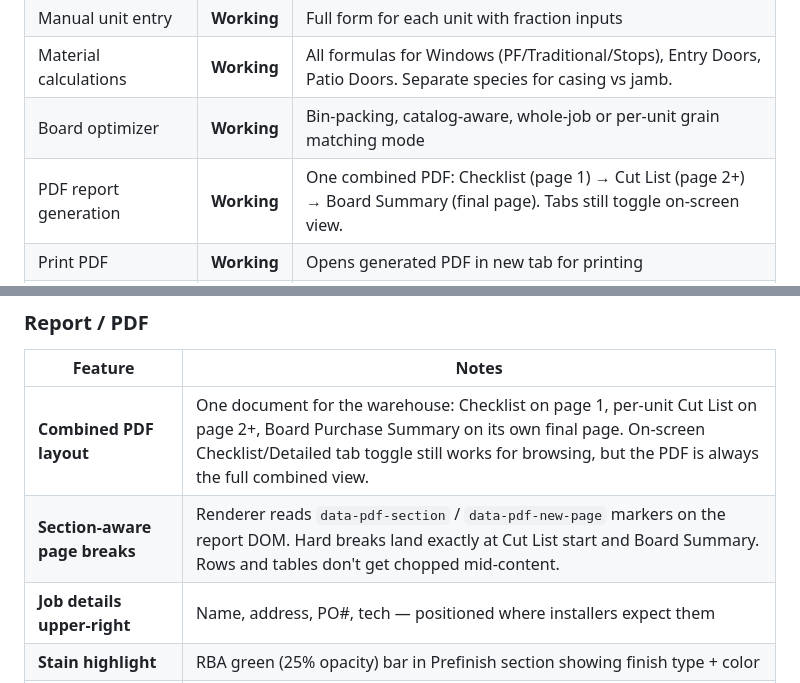
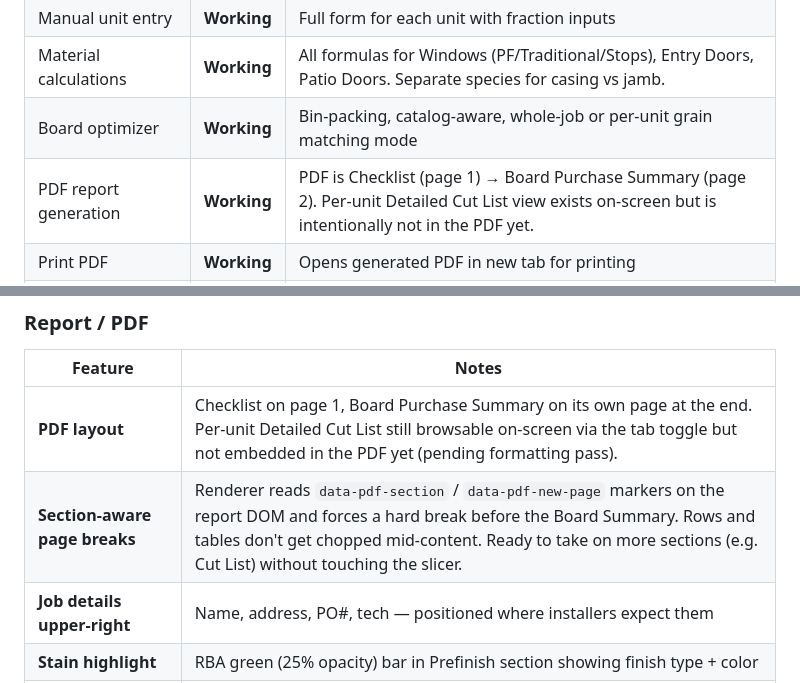
Before and after one commit to matt17mccann/material-list, a Markdown page: CUT LIST PRO - Project Summary.md, 2 parts joined by grey strips. Rendered like a GitHub page.

Commit message:
Docs: note that Detailed Cut List is not in the PDF yet
Clarifies that the PDF currently ships Checklist + Board Summary only.
The per-unit cut list remains a tab view on-screen and will return to
the PDF once the formatting pass is done.

Co-Authored-By: Claude Opus 4.7 (1M context) <noreply@anthropic.com>

```diff
--- a/CUT LIST PRO - Project Summary.md
+++ b/CUT LIST PRO - Project Summary.md
@@ -36,7 +36,7 @@ Every RBA job requires a material cut list — a detailed breakdown of every jam
 | Manual unit entry | **Working** | Full form for each unit with fraction inputs |
 | Material calculations | **Working** | All formulas for Windows (PF/Traditional/Stops), Entry Doors, Patio Doors. Separate species for casing vs jamb. |
 | Board optimizer | **Working** | Bin-packing, catalog-aware, whole-job or per-unit grain matching mode |
-| PDF report generation | **Working** | One combined PDF: Checklist (page 1) → Cut List (page 2+) → Board Summary (final page). Tabs still toggle on-screen view. |
+| PDF report generation | **Working** | PDF is Checklist (page 1) → Board Purchase Summary (page 2). Per-unit Detailed Cut List view exists on-screen but is intentionally not in the PDF yet. |
 | Print PDF | **Working** | Opens generated PDF in new tab for printing |
 | Share report | **Working** | Native share API with PDF attached + reliable `window.location.href` mailto fallback to nina@northlandrba.com |
 | Shared job storage | **Working** | Netlify Blobs — all devices read/write to same store. GlobalTrim persists across save/edit cycles. |
@@ -88,8 +88,8 @@ Every RBA job requires a material cut list — a detailed breakdown of every jam
 ### Report / PDF
 | Feature | Notes |
 |---------|-------|
-| **Combined PDF layout** | One document for the warehouse: Checklist on page 1, per-unit Cut List on page 2+, Board Purchase Summary on its own final page. On-screen Checklist/Detailed tab toggle still works for browsing, but the PDF is always the full combined view. |
-| **Section-aware page breaks** | Renderer reads `data-pdf-section` / `data-pdf-new-page` markers on the report DOM. Hard breaks land exactly at Cut List start and Board Summary. Rows and tables don't get chopped mid-content. |
+| **PDF layout** | Checklist on page 1, Board Purchase Summary on its own page at the end. Per-unit Detailed Cut List still browsable on-screen via the tab toggle but not embedded in the PDF yet (pending formatting pass). |
+| **Section-aware page breaks** | Renderer reads `data-pdf-section` / `data-pdf-new-page` markers on the report DOM and forces a hard break before the Board Summary. Rows and tables don't get chopped mid-content. Ready to take on more sections (e.g. Cut List) without touching the slicer. |
 | **Job details upper-right** | Name, address, PO#, tech — positioned where installers expect them |
 | **Stain highlight** | RBA green (25% opacity) bar in Prefinish section showing finish type + color |
 | **Customer Supplying notes** | Appears below Prefinish/PF Windows section listing affected units |
```
Also changed, not shown: CUT LIST PRO - Next Steps.md (+1 -1 lines).
